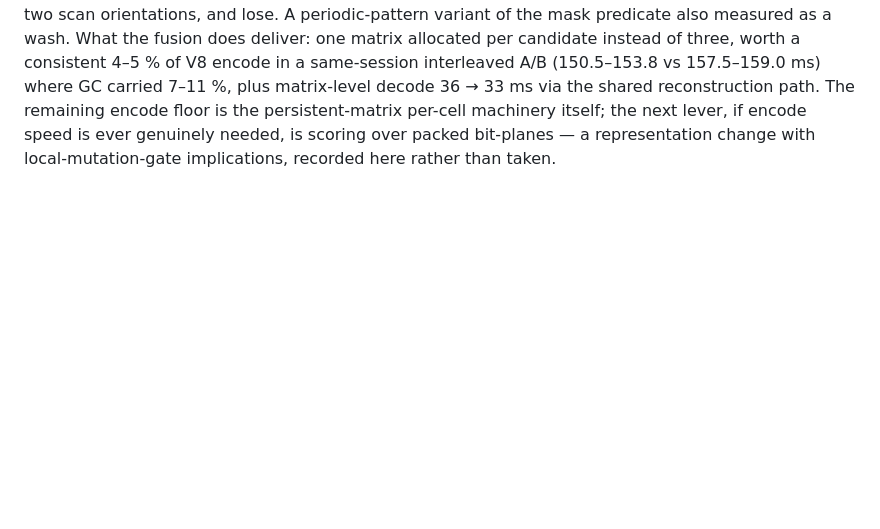
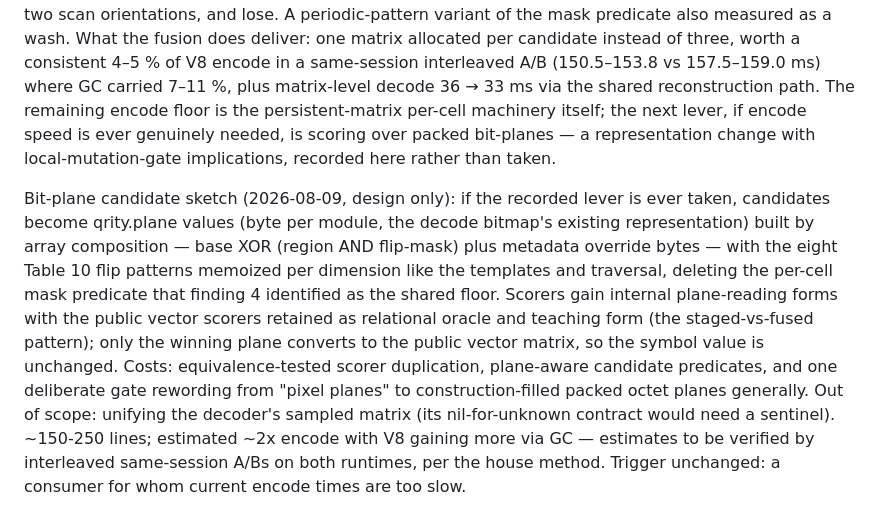
Before and after one commit to NOT-NULL-Makers/qrity, a Markdown page: docs/profiling-2026-08-07.md, the part around the change. GitHub-like rendering; blank space fills up the shorter version.

Commit message:
Sketch the bit-plane candidate design at its gate
Design-only record of what the named encode lever would look like:
per-dimension memoized mask planes and XOR composition delete the
per-cell predicate finding 4 identified as the shared floor; internal
plane scorers with the vector scorers as retained oracle; only the
winner converts, leaving the public symbol value unchanged; one
deliberate gate rewording; decoder-matrix unification explicitly out
of scope. Estimates flagged as estimates with the verification method
named. Trigger unchanged.

```diff
--- a/docs/profiling-2026-08-07.md
+++ b/docs/profiling-2026-08-07.md
@@ -300,3 +300,23 @@ the persistent-matrix per-cell machinery itself; the next lever, if
 encode speed is ever genuinely needed, is scoring over packed
 bit-planes — a representation change with local-mutation-gate
 implications, recorded here rather than taken.
+
+Bit-plane candidate sketch (2026-08-09, design only): if the recorded
+lever is ever taken, candidates become qrity.plane values (byte per
+module, the decode bitmap's existing representation) built by array
+composition — base XOR (region AND flip-mask) plus metadata override
+bytes — with the eight Table 10 flip patterns memoized per dimension
+like the templates and traversal, deleting the per-cell mask predicate
+that finding 4 identified as the shared floor. Scorers gain internal
+plane-reading forms with the public vector scorers retained as
+relational oracle and teaching form (the staged-vs-fused pattern);
+only the winning plane converts to the public vector matrix, so the
+symbol value is unchanged. Costs: equivalence-tested scorer
+duplication, plane-aware candidate predicates, and one deliberate gate
+rewording from "pixel planes" to construction-filled packed octet
+planes generally. Out of scope: unifying the decoder's sampled matrix
+(its nil-for-unknown contract would need a sentinel). ~150-250 lines;
+estimated ~2x encode with V8 gaining more via GC — estimates to be
+verified by interleaved same-session A/Bs on both runtimes, per the
+house method. Trigger unchanged: a consumer for whom current encode
+times are too slow.
```
